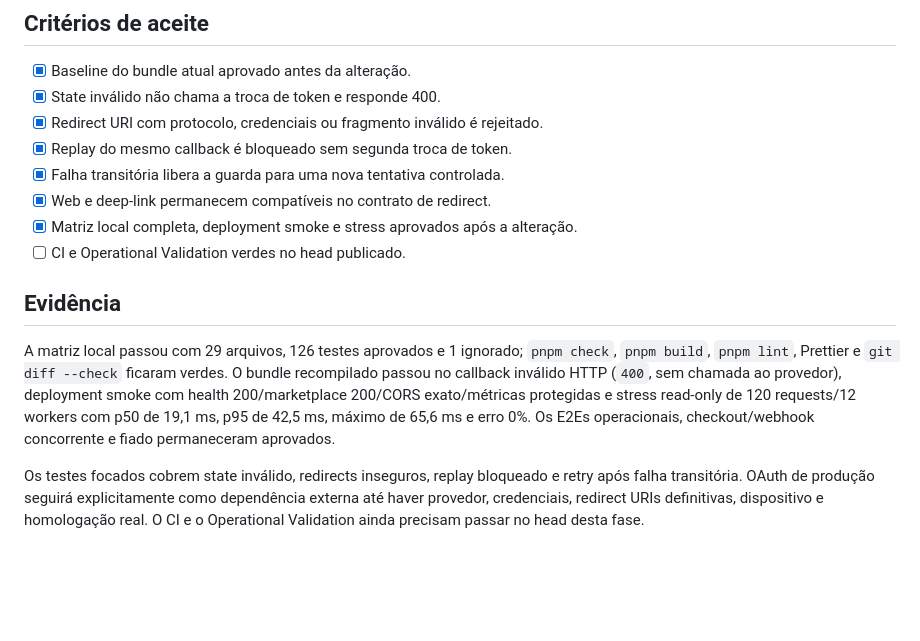
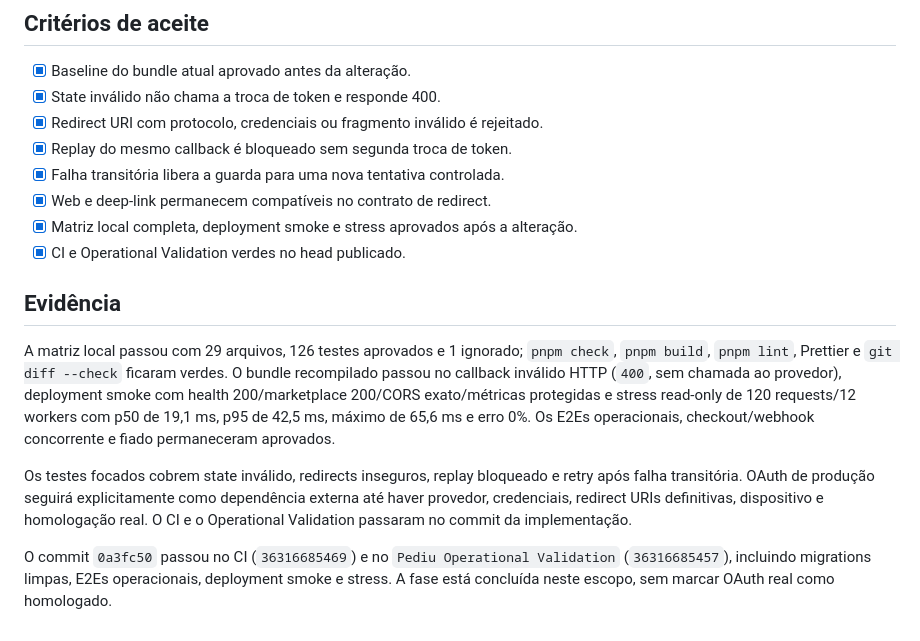
Before and after one commit to leonardoaranhaa/pediu-mobile, a Markdown page: docs/INSTRUCAO_FASE_OAUTH_SEGURANCA_PR7.md, the part around the change. GitHub-like rendering; blank space fills up the shorter version.

```diff
--- a/docs/INSTRUCAO_FASE_OAUTH_SEGURANCA_PR7.md
+++ b/docs/INSTRUCAO_FASE_OAUTH_SEGURANCA_PR7.md
@@ -33,10 +33,12 @@ O callback terá uma guarda de replay processual, com TTL curto e chave derivada
 - [x] Falha transitória libera a guarda para uma nova tentativa controlada.
 - [x] Web e deep-link permanecem compatíveis no contrato de redirect.
 - [x] Matriz local completa, deployment smoke e stress aprovados após a alteração.
-- [ ] CI e Operational Validation verdes no head publicado.
+- [x] CI e Operational Validation verdes no head publicado.
 
 ## Evidência
 
 A matriz local passou com 29 arquivos, 126 testes aprovados e 1 ignorado; `pnpm check`, `pnpm build`, `pnpm lint`, Prettier e `git diff --check` ficaram verdes. O bundle recompilado passou no callback inválido HTTP (`400`, sem chamada ao provedor), deployment smoke com health 200/marketplace 200/CORS exato/métricas protegidas e stress read-only de 120 requests/12 workers com p50 de 19,1 ms, p95 de 42,5 ms, máximo de 65,6 ms e erro 0%. Os E2Es operacionais, checkout/webhook concorrente e fiado permaneceram aprovados.
 
-Os testes focados cobrem state inválido, redirects inseguros, replay bloqueado e retry após falha transitória. OAuth de produção seguirá explicitamente como dependência externa até haver provedor, credenciais, redirect URIs definitivas, dispositivo e homologação real. O CI e o Operational Validation ainda precisam passar no head desta fase.
+Os testes focados cobrem state inválido, redirects inseguros, replay bloqueado e retry após falha transitória. OAuth de produção seguirá explicitamente como dependência externa até haver provedor, credenciais, redirect URIs definitivas, dispositivo e homologação real. O CI e o Operational Validation passaram no commit da implementação.
+
+O commit `0a3fc50` passou no CI (`36316685469`) e no `Pediu Operational Validation` (`36316685457`), incluindo migrations limpas, E2Es operacionais, deployment smoke e stress. A fase está concluída neste escopo, sem marcar OAuth real como homologado.
```
Also changed, not shown: docs/GO_LIVE_PLAN.md (+2 -0 lines).
